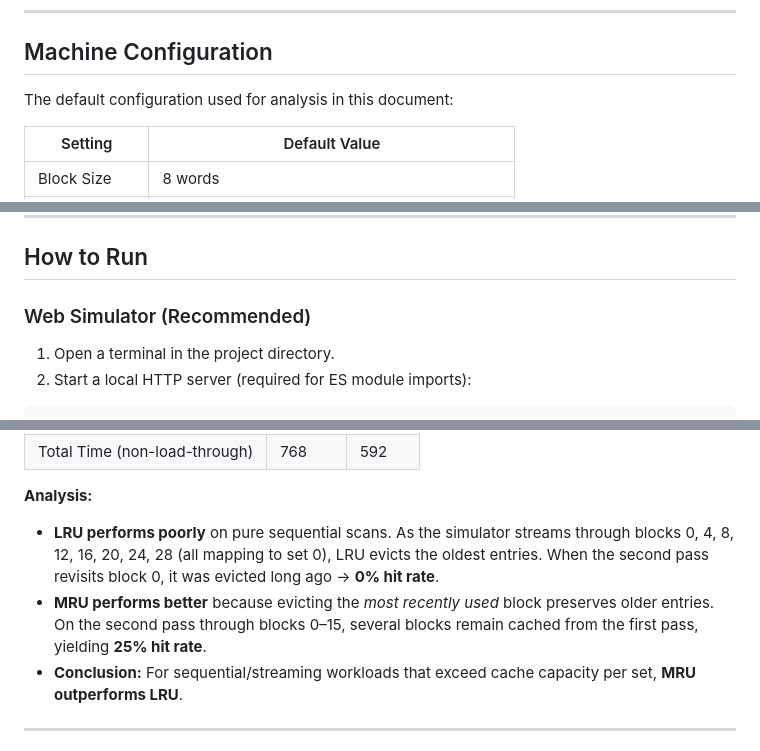
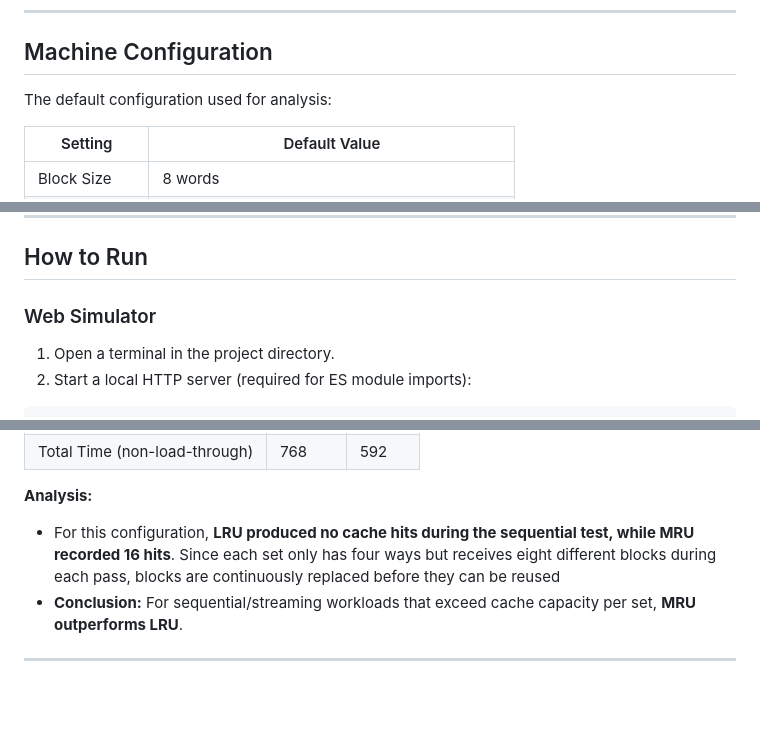
Before and after one commit to carloscailao/ARCH2-Case-Study-2, a Markdown page: README.md, 3 parts joined by grey strips. Drawn GitHub-style; blank space fills up the shorter version.

```diff
--- a/README.md
+++ b/README.md
@@ -33,7 +33,7 @@ num_sets  = num_cache_blocks / 4
 
 ## Machine Configuration
 
-The default configuration used for analysis in this document:
+The default configuration used for analysis:
 
 | Setting | Default Value |
 |---------|---------------|
@@ -47,7 +47,7 @@ The default configuration used for analysis in this document:
 
 ## How to Run
 
-### Web Simulator (Recommended)
+### Web Simulator
 
 1. Open a terminal in the project directory.
 2. Start a local HTTP server (required for ES module imports):
@@ -119,8 +119,7 @@ All results below use the default configuration: **16 cache blocks**, **8-word b
 
 **Analysis:**
 
-- **LRU performs poorly** on pure sequential scans. As the simulator streams through blocks 0, 4, 8, 12, 16, 20, 24, 28 (all mapping to set 0), LRU evicts the oldest entries. When the second pass revisits block 0, it was evicted long ago → **0% hit rate**.
-- **MRU performs better** because evicting the *most recently used* block preserves older entries. On the second pass through blocks 0–15, several blocks remain cached from the first pass, yielding **25% hit rate**.
+- For this configuration, **LRU produced no cache hits during the sequential test, while MRU recorded 16 hits**. Since each set only has four ways but receives eight different blocks during each pass, blocks are continuously replaced before they can be reused
 - **Conclusion:** For sequential/streaming workloads that exceed cache capacity per set, **MRU outperforms LRU**.
 
 ---
```
Also changed, not shown: other parts of README.md (+8 -11 lines).
